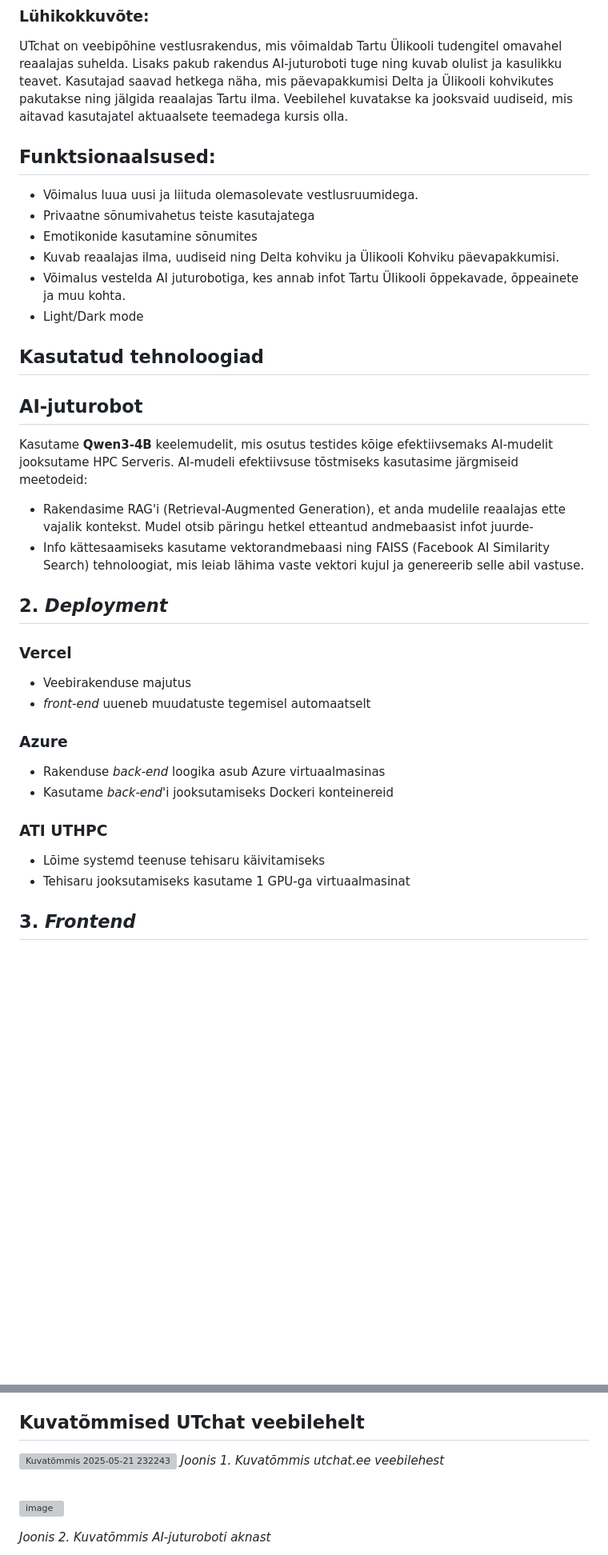
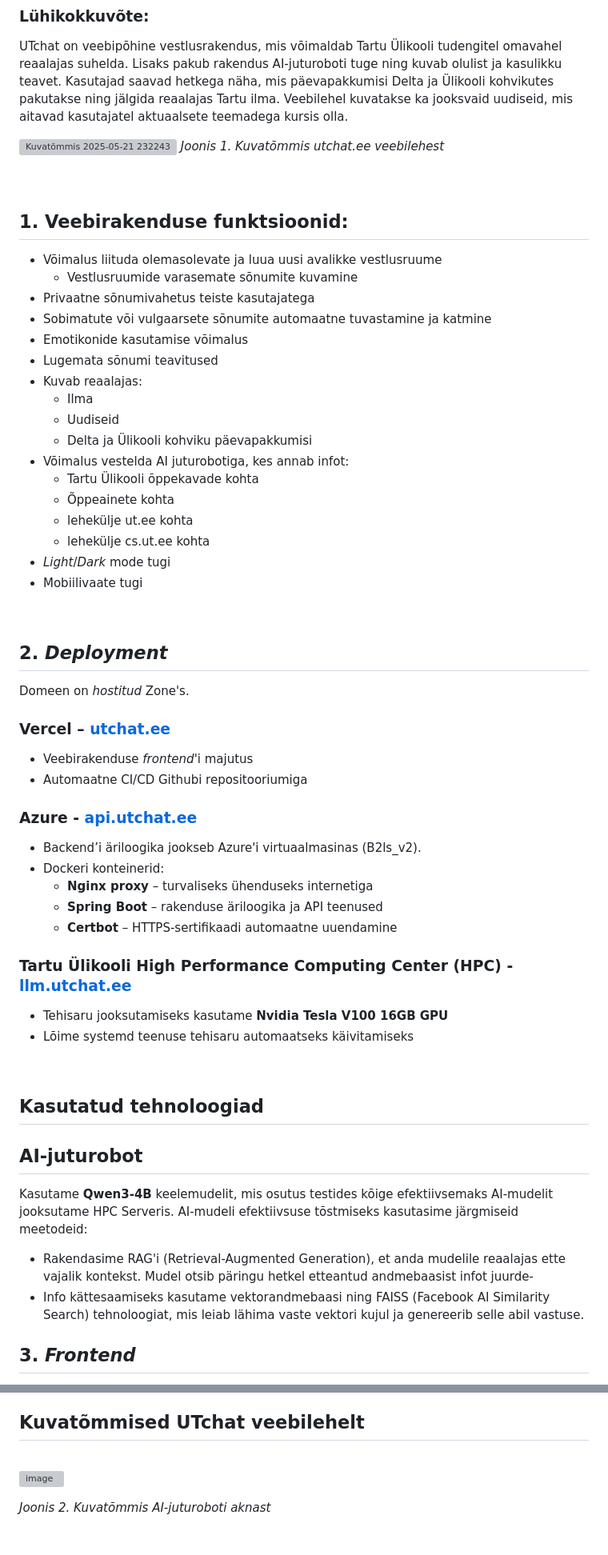
Before and after one commit to jaxhend/oop-online-chat, a Markdown page: readme.md, 2 parts joined by grey strips. Shown: that part at 80% size. Rendered like a GitHub page; blank space fills up the shorter version; grey boxes are pictures that could not be loaded.

```diff
--- a/readme.md
+++ b/readme.md
@@ -4,18 +5,53 @@
 ### Lühikokkuvõte:
 UTchat on veebipõhine vestlusrakendus, mis võimaldab Tartu Ülikooli tudengitel omavahel reaalajas suhelda. Lisaks pakub rakendus AI-juturoboti tuge ning kuvab olulist ja kasulikku teavet. Kasutajad saavad hetkega näha, mis päevapakkumisi Delta  ja Ülikooli kohvikutes pakutakse ning jälgida reaalajas Tartu ilma. Veebilehel kuvatakse ka jooksvaid uudiseid, mis aitavad kasutajatel aktuaalsete teemadega kursis olla.
 
+![Kuvatõmmis 2025-05-21 232243](https://github.com/user-attachments/assets/ec0de958-a780-4d5d-9b95-e7c697461aec)
+*Joonis 1. Kuvatõmmis utchat.ee veebilehest*
+<br>
+<br>
+<br>
+## 1. Veebirakenduse funktsioonid:
+* Võimalus liituda olemasolevate ja luua uusi avalikke vestlusruume
+  * Vestlusruumide varasemate sõnumite kuvamine
+* Privaatne sõnumivahetus teiste kasutajatega
+* Sobimatute või vulgaarsete sõnumite automaatne tuvastamine ja katmine
+* Emotikonide kasutamise võimalus
+* Lugemata sõnumi teavitused
+* Kuvab reaalajas:
+  * Ilma
+  * Uudiseid
+  * Delta ja Ülikooli kohviku päevapakkumisi
+* Võimalus vestelda AI juturobotiga, kes annab infot:
+  * Tartu Ülikooli õppekavade kohta
+  * Õppeainete kohta
+  * lehekülje ut.ee kohta
+  * lehekülje cs.ut.ee kohta
+* _Light_/_Dark_ mode tugi
+* Mobiilivaate tugi
+<br>
+
+## 2. *Deployment*
+Domeen on _hostitud_ Zone's.
+  ### Vercel – [utchat.ee](https://www.utchat.ee)
+  - Veebirakenduse _frontend_'i majutus
+  - Automaatne CI/CD Githubi repositooriumiga
+  ### Azure - [api.utchat.ee](https://api.utchat.ee)
+  - Backend’i äriloogika jookseb Azure'i virtuaalmasinas (B2ls_v2).
+  - Dockeri konteinerid:
+    - **Nginx proxy** – turvaliseks ühenduseks internetiga
+    - **Spring Boot** – rakenduse äriloogika ja API teenused
+    - **Certbot** – HTTPS-sertifikaadi automaatne uuendamine
+  ### Tartu Ülikooli High Performance Computing Center (HPC) - [llm.utchat.ee](https://llm.utchat.ee)
+  - Tehisaru jooksutamiseks kasutame **Nvidia Tesla V100 16GB GPU**
+  - Lõime systemd teenuse tehisaru automaatseks käivitamiseks
+<br>
 
 
 
-## Funktsionaalsused:
-* Võimalus luua uusi ja liituda olemasolevate vestlusruumidega.
-* Privaatne sõnumivahetus teiste kasutajatega
-* Emotikonide kasutamine sõnumites
-* Kuvab reaalajas ilma, uudiseid ning Delta kohviku ja Ülikooli Kohviku päevapakkumisi.
-* Võimalus vestelda AI juturobotiga, kes annab infot Tartu Ülikooli õppekavade, õppeainete ja muu kohta.
-* Light/Dark mode
 
 ## Kasutatud tehnoloogiad
+
+
 
 ## AI-juturobot
 Kasutame **Qwen3-4B** keelemudelit, mis osutus testides kõige efektiivsemaks
@@ -23,16 +59,6 @@ AI-mudelit jooksutame HPC Serveris. AI-mudeli efektiivsuse tõstmiseks kasutasim
 - Rakendasime RAG'i (Retrieval-Augmented Generation), et anda mudelile reaalajas ette vajalik kontekst. Mudel otsib päringu hetkel etteantud andmebaasist infot juurde-
 - Info kättesaamiseks kasutame vektorandmebaasi ning FAISS (Facebook AI Similarity Search) tehnoloogiat, mis leiab lähima vaste vektori kujul ja genereerib selle abil vastuse.
 
-## 2. *Deployment*
-  ### Vercel
-  - Veebirakenduse majutus
-  - _front-end_ uueneb muudatuste tegemisel automaatselt
-  ### Azure
-  - Rakenduse _back-end_ loogika asub Azure virtuaalmasinas
-  - Kasutame _back-end_'i jooksutamiseks Dockeri konteinereid
-  ### ATI UTHPC
-  - Lõime systemd teenuse tehisaru käivitamiseks
-  - Tehisaru jooksutamiseks kasutame 1 GPU-ga virtuaalmasinat
 
 
 ## 3. *Frontend*
@@ -160,10 +186,6 @@ Rakenduses kasutatakse mitut scraperit, mis koguvad struktureeritud infot Tartu
 
 ## Kuvatõmmised UTchat veebilehelt
 
-![Kuvatõmmis 2025-05-21 232243](https://github.com/user-attachments/assets/ec0de958-a780-4d5d-9b95-e7c697461aec)
-*Joonis 1. Kuvatõmmis utchat.ee veebilehest*
-
-
 <br/>
 
 ![image](https://github.com/user-attachments/assets/f6162805-c919-44cd-aff1-348ceffa32c6)
```
Also changed, not shown: other parts of readme.md (+2 -1 lines).
